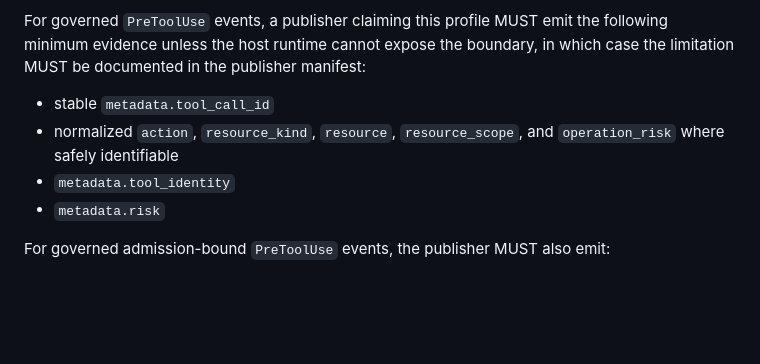
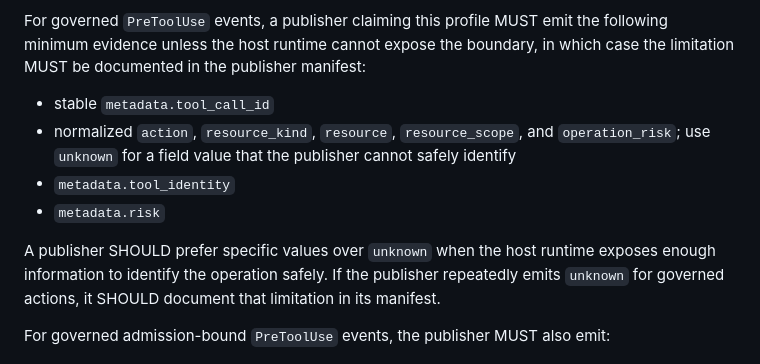
Before and after one commit to agentic-thinking/agenthook, a Markdown page: SPEC.md, the part around the change. GitHub-like rendering; blank space fills up the shorter version.

Commit message:
Align action governance normalized field requirements
Signed-off-by: Agentic Thinking <devteam@agenticthinking.uk>

```diff
--- a/SPEC.md
+++ b/SPEC.md
@@ -484,9 +484,11 @@ The `action-governance` profile does not replace provider or protocol tool-calli
 For governed `PreToolUse` events, a publisher claiming this profile MUST emit the following minimum evidence unless the host runtime cannot expose the boundary, in which case the limitation MUST be documented in the publisher manifest:
 
 - stable `metadata.tool_call_id`
-- normalized `action`, `resource_kind`, `resource`, `resource_scope`, and `operation_risk` where safely identifiable
+- normalized `action`, `resource_kind`, `resource`, `resource_scope`, and `operation_risk`; use `unknown` for a field value that the publisher cannot safely identify
 - `metadata.tool_identity`
 - `metadata.risk`
+
+A publisher SHOULD prefer specific values over `unknown` when the host runtime exposes enough information to identify the operation safely. If the publisher repeatedly emits `unknown` for governed actions, it SHOULD document that limitation in its manifest.
 
 For governed admission-bound `PreToolUse` events, the publisher MUST also emit:
 
```
Also changed, not shown: PROPOSALS/AHP-013-action-governance-evidence.md (+3 -1 lines).
